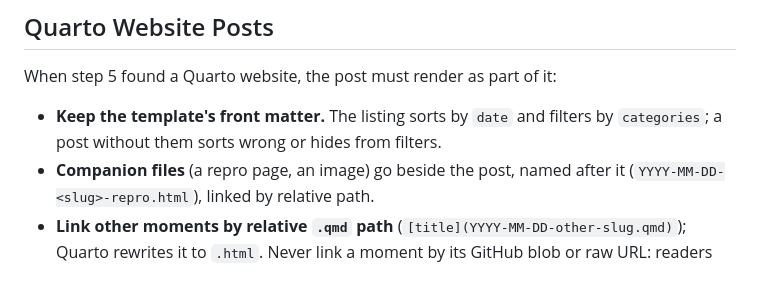
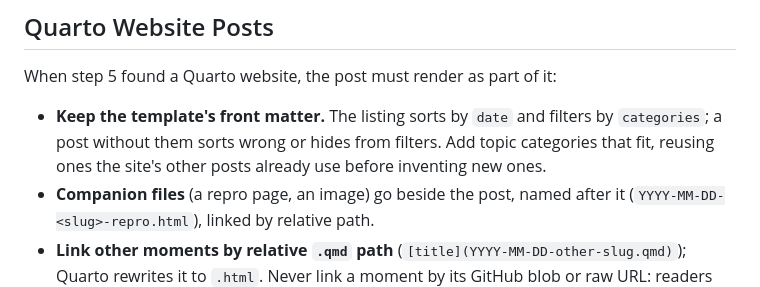
Before and after one commit to chendaniely/skills, a Markdown page: capture-learning-moment/SKILL.md, the part around the change. GitHub-like rendering.

Commit message:
capture-learning-moment: reuse a website's existing categories
Co-Authored-By: Claude Opus 5.5 <noreply@anthropic.com>

```diff
--- a/capture-learning-moment/SKILL.md
+++ b/capture-learning-moment/SKILL.md
@@ -86,6 +86,7 @@ If in doubt, ask the user whether a value is safe to include before writing the
 When step 5 found a Quarto website, the post must render as part of it:
 
 - **Keep the template's front matter.** The listing sorts by `date` and filters by `categories`; a post without them sorts wrong or hides from filters.
+  Add topic categories that fit, reusing ones the site's other posts already use before inventing new ones.
 - **Companion files** (a repro page, an image) go beside the post, named after it (`YYYY-MM-DD-<slug>-repro.html`), linked by relative path.
 - **Link other moments by relative `.qmd` path** (`[title](YYYY-MM-DD-other-slug.qmd)`); Quarto rewrites it to `.html`.
   Never link a moment by its GitHub blob or raw URL: readers should land on the rendered page.
```
